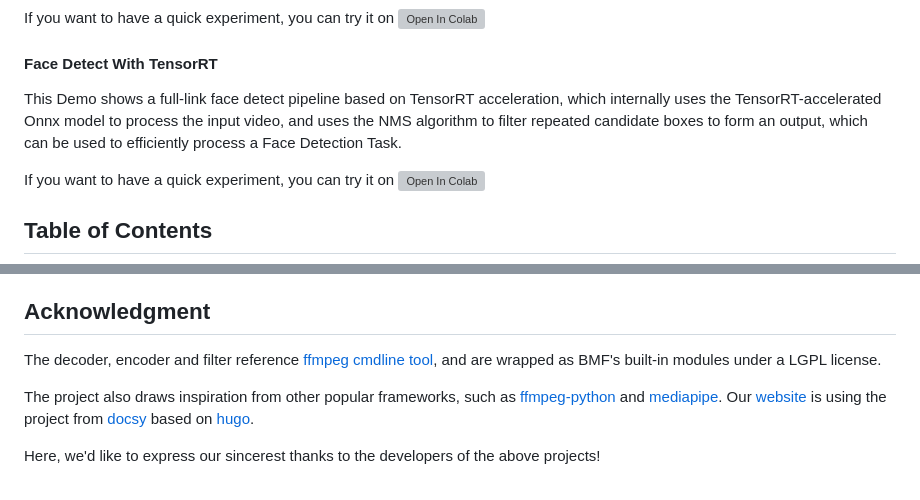
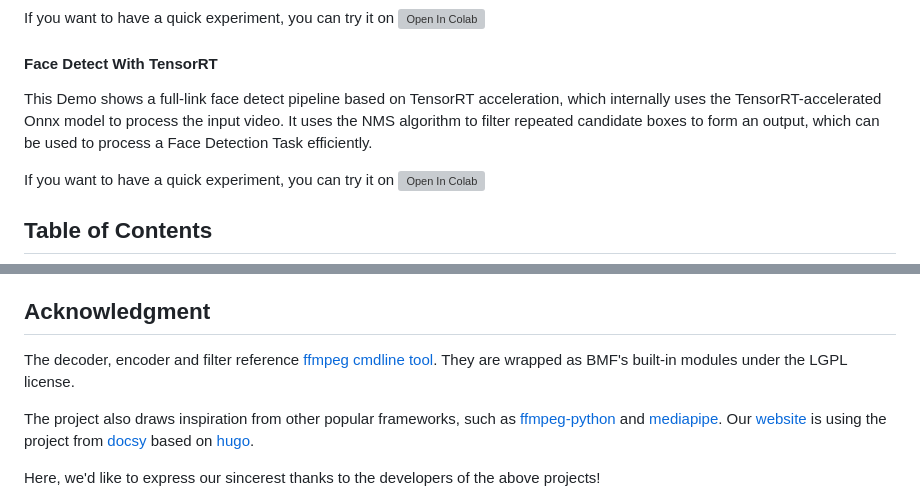
Before and after one commit to BabitMF/bmf, a Markdown page: README.md, 2 parts joined by grey strips. GitHub-like rendering; grey boxes are pictures that could not be loaded.

```diff
--- a/README.md
+++ b/README.md
@@ -92,7 +92,7 @@ If you want to have a quick experiment, you can try it on [![Open In Colab](http
 
 #### Face Detect With TensorRT
 
-This Demo shows a full-link face detect pipeline based on TensorRT acceleration, which internally uses the TensorRT-accelerated Onnx model to process the input video, and uses the NMS algorithm to filter repeated candidate boxes to form an output, which can be used to efficiently process a Face Detection Task.
+This Demo shows a full-link face detect pipeline based on TensorRT acceleration, which internally uses the TensorRT-accelerated Onnx model to process the input video. It uses the NMS algorithm to filter repeated candidate boxes to form an output, which can be used to process a Face Detection Task efficiently.
 
 If you want to have a quick experiment, you can try it on [![Open In Colab](https://colab.research.google.com/assets/colab-badge.svg)](https://colab.research.google.com/github/BabitMF/bmf/blob/master/bmf/demo/face_detect/facedetect_demo_colab.ipynb)
 
@@ -162,7 +162,7 @@ Contributions are welcomed. Please follow the
 We use GitHub issues to track and resolve problems. If you have any questions, please feel free to join the discussion and work with us to find a solution.
 
 ## Acknowledgment
-The decoder, encoder and filter reference [ffmpeg cmdline tool](http://ffmpeg.org/), and are wrapped as BMF's built-in modules under a LGPL license.
+The decoder, encoder and filter reference [ffmpeg cmdline tool](http://ffmpeg.org/). They are wrapped as BMF's built-in modules under the LGPL license.
 
 The project also draws inspiration from other popular frameworks, such as [ffmpeg-python](https://github.com/kkroening/ffmpeg-python) and [mediapipe](https://github.com/google/mediapipe). Our [website](https://babitmf.github.io/) is using the project from [docsy](https://github.com/google/docsy) based on [hugo](https://github.com/gohugoio/hugo).
 
```
Also changed, not shown: other parts of README.md (+16 -16 lines).
